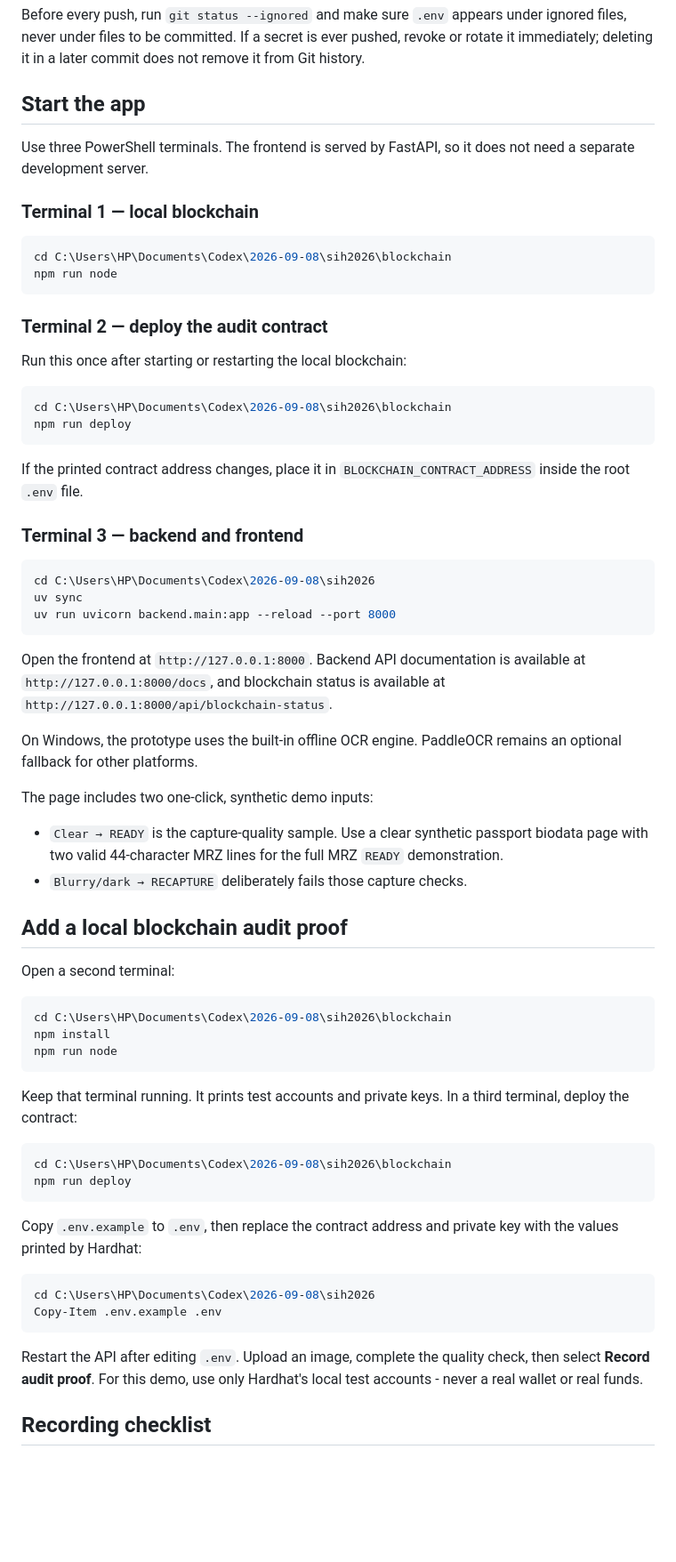
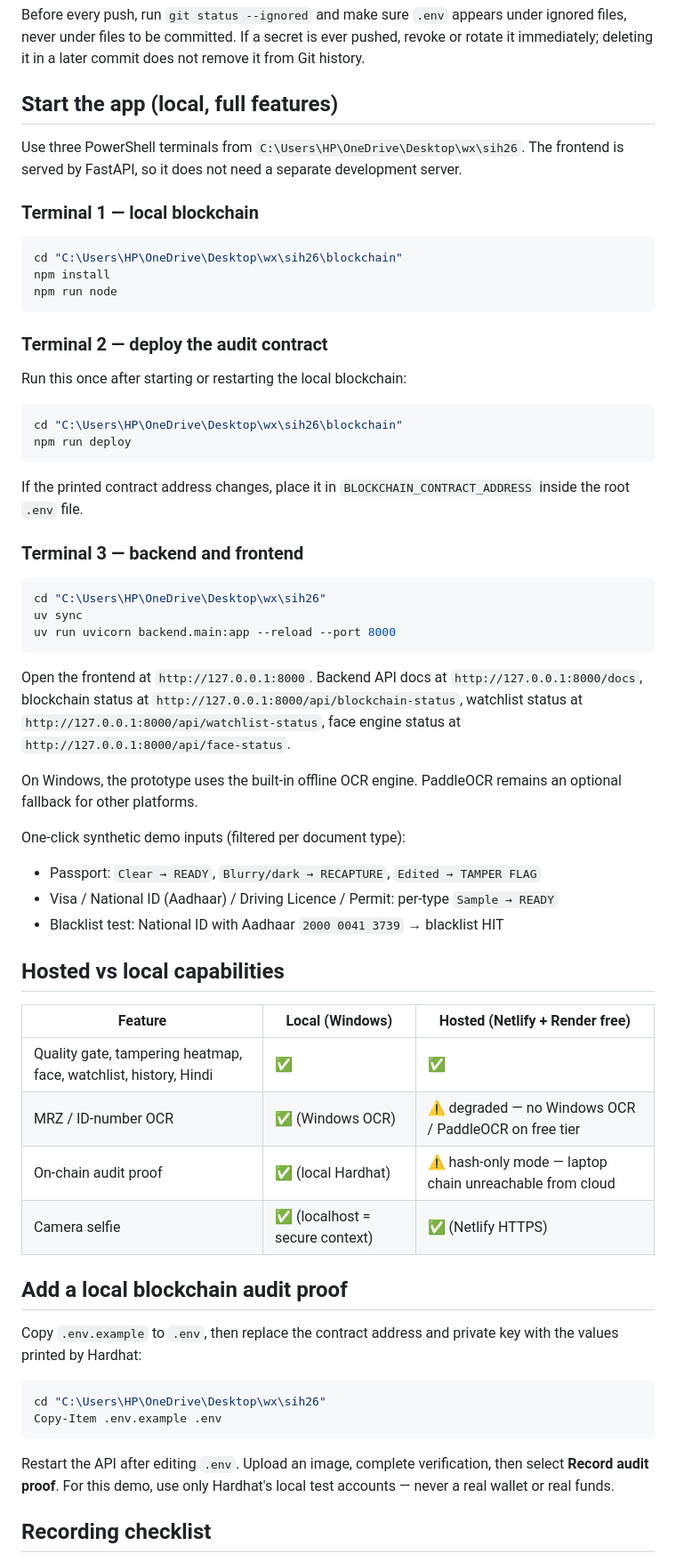
Before and after one commit to pulstack13/SIH26, a Markdown page: README.md, the part around one of its changes. Shown at 89% size. GitHub-like rendering; blank space fills up the shorter version.

Commit message:
README: live links, SIH26188 mapping, hosted-vs-local matrix

````diff
--- a/README.md
+++ b/README.md
@@ -20,14 +43,15 @@ This repository intentionally does **not** contain credentials. The root `.env`
 
 Before every push, run `git status --ignored` and make sure `.env` appears under ignored files, never under files to be committed. If a secret is ever pushed, revoke or rotate it immediately; deleting it in a later commit does not remove it from Git history.
 
-## Start the app
+## Start the app (local, full features)
 
-Use three PowerShell terminals. The frontend is served by FastAPI, so it does not need a separate development server.
+Use three PowerShell terminals from `C:\Users\HP\OneDrive\Desktop\wx\sih26`. The frontend is served by FastAPI, so it does not need a separate development server.
 
 ### Terminal 1 — local blockchain
 
 ```powershell
-cd C:\Users\HP\Documents\Codex\2026-09-08\sih2026\blockchain
+cd "C:\Users\HP\OneDrive\Desktop\wx\sih26\blockchain"
+npm install
 npm run node
 ```
 
@@ -36,7 +60,7 @@ npm run node
 Run this once after starting or restarting the local blockchain:
 
 ```powershell
-cd C:\Users\HP\Documents\Codex\2026-09-08\sih2026\blockchain
+cd "C:\Users\HP\OneDrive\Desktop\wx\sih26\blockchain"
 npm run deploy
 ```
 
@@ -45,45 +69,40 @@ If the printed contract address changes, place it in `BLOCKCHAIN_CONTRACT_ADDRES
 ### Terminal 3 — backend and frontend
 
 ```powershell
-cd C:\Users\HP\Documents\Codex\2026-09-08\sih2026
+cd "C:\Users\HP\OneDrive\Desktop\wx\sih26"
 uv sync
 uv run uvicorn backend.main:app --reload --port 8000
 ```
 
-Open the frontend at `http://127.0.0.1:8000`. Backend API documentation is available at `http://127.0.0.1:8000/docs`, and blockchain status is available at `http://127.0.0.1:8000/api/blockchain-status`.
+Open the frontend at `http://127.0.0.1:8000`. Backend API docs at `http://127.0.0.1:8000/docs`, blockchain status at `http://127.0.0.1:8000/api/blockchain-status`, watchlist status at `http://127.0.0.1:8000/api/watchlist-status`, face engine status at `http://127.0.0.1:8000/api/face-status`.
 
 On Windows, the prototype uses the built-in offline OCR engine. PaddleOCR remains an optional fallback for other platforms.
 
-The page includes two one-click, synthetic demo inputs:
+One-click synthetic demo inputs (filtered per document type):
 
-- `Clear → READY` is the capture-quality sample. Use a clear synthetic passport biodata page with two valid 44-character MRZ lines for the full MRZ `READY` demonstration.
-- `Blurry/dark → RECAPTURE` deliberately fails those capture checks.
+- Passport: `Clear → READY`, `Blurry/dark → RECAPTURE`, `Edited → TAMPER FLAG`
+- Visa / National ID (Aadhaar) / Driving Licence / Permit: per-type `Sample → READY`
+- Blacklist test: National ID with Aadhaar `2000 0041 3739` → blacklist HIT
+
+## Hosted vs local capabilities
+
+| Feature | Local (Windows) | Hosted (Netlify + Render free) |
+|---|---|---|
+| Quality gate, tampering heatmap, face, watchlist, history, Hindi | ✅ | ✅ |
+| MRZ / ID-number OCR | ✅ (Windows OCR) | ⚠️ degraded — no Windows OCR / PaddleOCR on free tier |
+| On-chain audit proof | ✅ (local Hardhat) | ⚠️ hash-only mode — laptop chain unreachable from cloud |
+| Camera selfie | ✅ (localhost = secure context) | ✅ (Netlify HTTPS) |
 
 ## Add a local blockchain audit proof
-
-Open a second terminal:
-
-```powershell
-cd C:\Users\HP\Documents\Codex\2026-09-08\sih2026\blockchain
-npm install
-npm run node
-```
-
-Keep that terminal running. It prints test accounts and private keys. In a third terminal, deploy the contract:
-
-```powershell
-cd C:\Users\HP\Documents\Codex\2026-09-08\sih2026\blockchain
-npm run deploy
-```
 
 Copy `.env.example` to `.env`, then replace the contract address and private key with the values printed by Hardhat:
 
 ```powershell
-cd C:\Users\HP\Documents\Codex\2026-09-08\sih2026
+cd "C:\Users\HP\OneDrive\Desktop\wx\sih26"
 Copy-Item .env.example .env
 ```
 
-Restart the API after editing `.env`. Upload an image, complete the quality check, then select **Record audit proof**. For this demo, use only Hardhat's local test accounts - never a real wallet or real funds.
+Restart the API after editing `.env`. Upload an image, complete verification, then select **Record audit proof**. For this demo, use only Hardhat's local test accounts — never a real wallet or real funds.
 
 ## Recording checklist
 
````
Also changed, not shown: other parts of README.md (+31 -8 lines).
